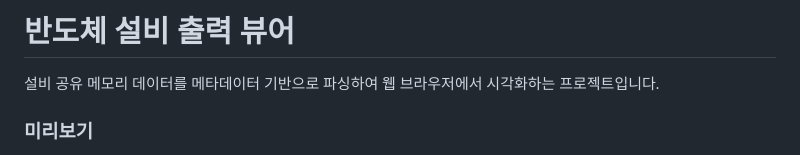
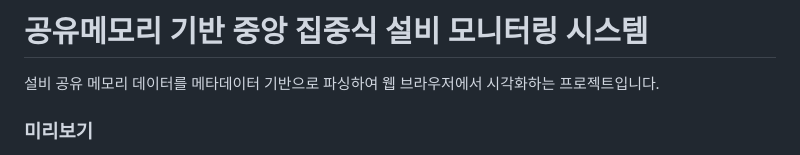
Before and after one commit to won-seoop/semiconductor-shm-viewer, a Markdown page: README.md, the part around the change. Rendered like a GitHub page.

```diff
--- a/README.md
+++ b/README.md
@@ -1,4 +1,4 @@
-# 반도체 설비 출력 뷰어
+# 공유메모리 기반 중앙 집중식 설비 모니터링 시스템
 
 설비 공유 메모리 데이터를 메타데이터 기반으로 파싱하여 웹 브라우저에서 시각화하는 프로젝트입니다.
 
```
